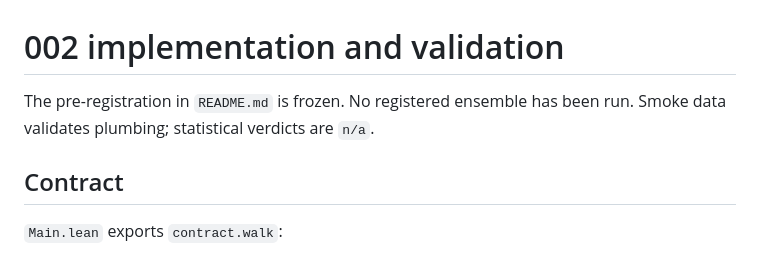
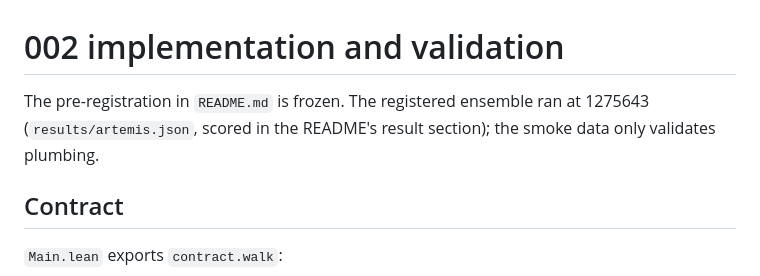
Before and after one commit to gszep/times-arrow, a Markdown page: experiments/002-arrow-kl/implementation.md, the part around the change. Drawn GitHub-style.

Commit message:
docs: 002 implementation notes point at the measured ensemble

```diff
--- a/experiments/002-arrow-kl/implementation.md
+++ b/experiments/002-arrow-kl/implementation.md
@@ -1,7 +1,8 @@
 # 002 implementation and validation
 
-The pre-registration in `README.md` is frozen. No registered ensemble has
-been run. Smoke data validates plumbing; statistical verdicts are `n/a`.
+The pre-registration in `README.md` is frozen. The registered ensemble ran at
+1275643 (`results/artemis.json`, scored in the README's result section); the
+smoke data only validates plumbing.
 
 ## Contract
 
```
